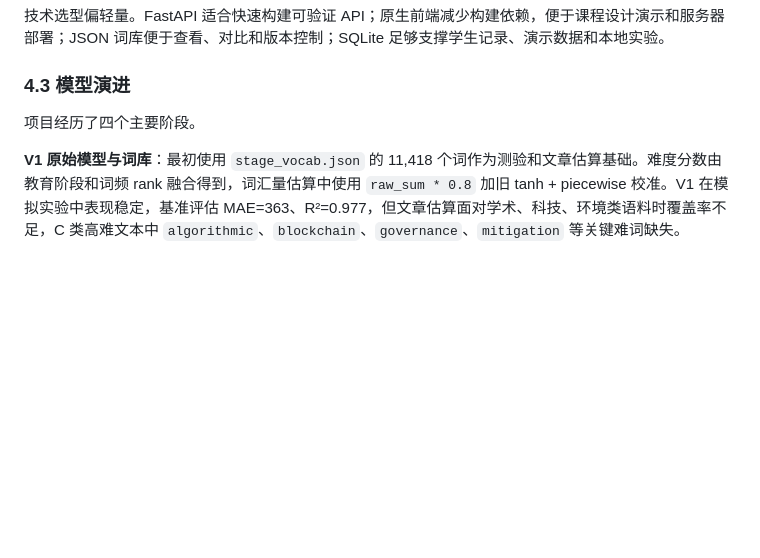
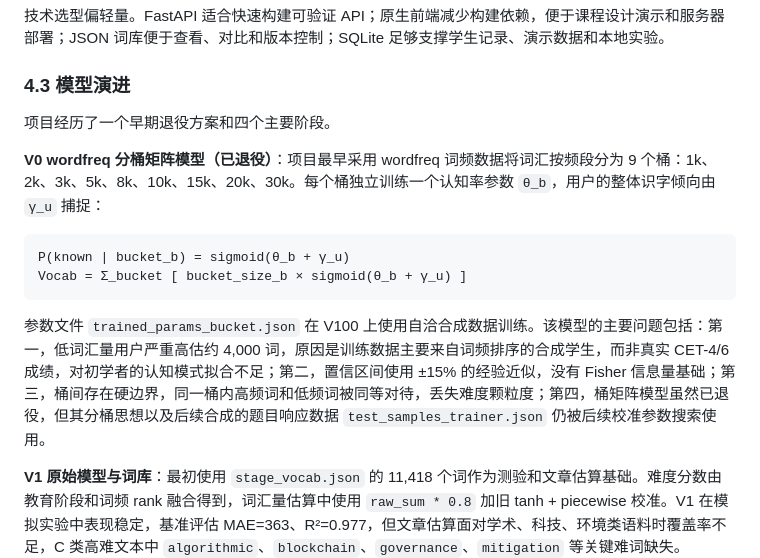
Before and after one commit to Akariayumu/vocabulary_estimate_tool, a Markdown page: docs/course_design_report.md, the part around the change. Rendered like a GitHub page; blank space fills up the shorter version.

Commit message:
docs: 补充V0 wordfreq分桶矩阵模型描述

````diff
--- a/docs/course_design_report.md
+++ b/docs/course_design_report.md
@@ -121,7 +121,16 @@ uvicorn FastAPI (localhost:7860)
 
 ### 4.3 模型演进
 
-项目经历了四个主要阶段。
+项目经历了一个早期退役方案和四个主要阶段。
+
+**V0 wordfreq 分桶矩阵模型（已退役）**：项目最早采用 wordfreq 词频数据将词汇按频段分为 9 个桶：1k、2k、3k、5k、8k、10k、15k、20k、30k。每个桶独立训练一个认知率参数 `θ_b`，用户的整体识字倾向由 `γ_u` 捕捉：
+
+```text
+P(known | bucket_b) = sigmoid(θ_b + γ_u)
+Vocab = Σ_bucket [ bucket_size_b × sigmoid(θ_b + γ_u) ]
+```
+
+参数文件 `trained_params_bucket.json` 在 V100 上使用自洽合成数据训练。该模型的主要问题包括：第一，低词汇量用户严重高估约 4,000 词，原因是训练数据主要来自词频排序的合成学生，而非真实 CET-4/6 成绩，对初学者的认知模式拟合不足；第二，置信区间使用 ±15% 的经验近似，没有 Fisher 信息量基础；第三，桶间存在硬边界，同一桶内高频词和低频词被同等对待，丢失难度颗粒度；第四，桶矩阵模型虽然已退役，但其分桶思想以及后续合成的题目响应数据 `test_samples_trainer.json` 仍被后续校准参数搜索使用。
 
 **V1 原始模型与词库**：最初使用 `stage_vocab.json` 的 11,418 个词作为测验和文章估算基础。难度分数由教育阶段和词频 rank 融合得到，词汇量估算中使用 `raw_sum * 0.8` 加旧 tanh + piecewise 校准。V1 在模拟实验中表现稳定，基准评估 MAE=363、R²=0.977，但文章估算面对学术、科技、环境类语料时覆盖率不足，C 类高难文本中 `algorithmic`、`blockchain`、`governance`、`mitigation` 等关键难词缺失。
 
````
